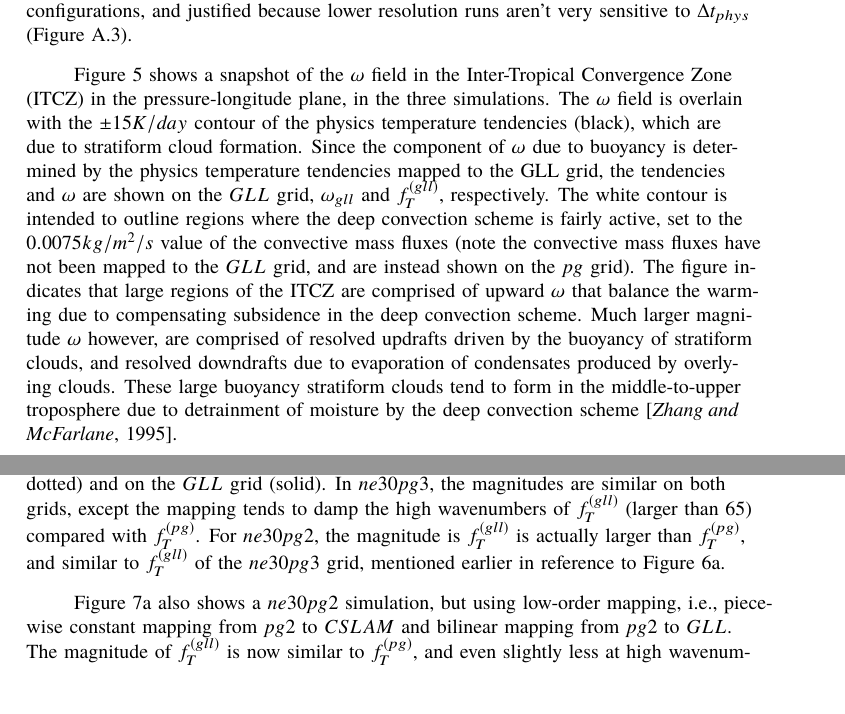
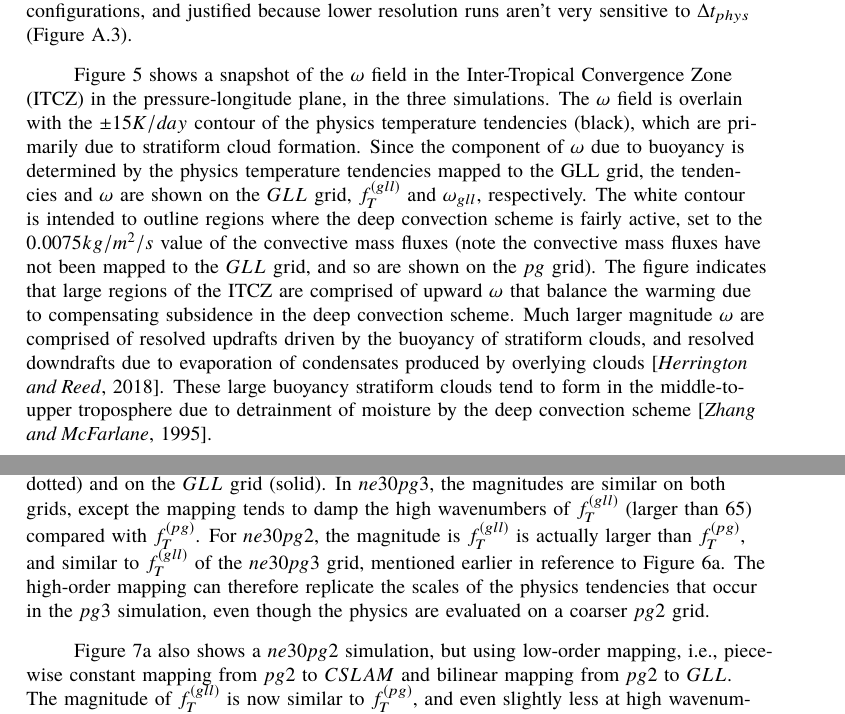
Before and after one commit to adamrher/2017-physres, a LaTeX document (physres.tex): two parts of pages 10 and 12 of 18, joined at a grey line, cut so that both start at the same text. The pictures show the PDF file physres.pdf that the author committed with the source.

Commit message:
getting there

```diff
--- a/physres.tex
+++ b/physres.tex
@@ -300,7 +300,7 @@ The question posed above may be addressed through comparing $ne30pg2$, where $\D
  \label{table:grids-lo}
  \end{table}
 
-Figure~\ref{fig:transx} shows a snapshot of the $\omega$ field in the Inter-Tropical Convergence Zone (ITCZ) in the pressure-longitude plane, in the three simulations. The $\omega$ field is overlain with the $\pm 15 K/day$ contour of the physics temperature tendencies (black), which are due to stratiform cloud formation. Since the component of $\omega$ due to buoyancy is determined by the physics temperature tendencies mapped to the GLL grid, the tendencies and $\omega$ are shown on the $GLL$ grid, $\omega_{gll}$ and $f_T^{(gll)}$, respectively. The white contour is intended to outline regions where the deep convection scheme is fairly active, set to the $0.0075 kg/m^2/s$ value of the convective mass fluxes (note the convective mass fluxes have not been mapped to the $GLL$ grid, and are instead shown on the $pg$ grid). The figure indicates that large regions of the ITCZ are comprised of upward $\omega$ that balance the warming due to compensating subsidence in the deep convection scheme. Much larger magnitude $\omega$ however, are comprised of resolved updrafts driven by the buoyancy of stratiform clouds, and resolved downdrafts due to evaporation of condensates produced by overlying clouds. These large buoyancy stratiform clouds tend to form in the middle-to-upper troposphere due to detrainment of moisture by the deep convection scheme \citep{ZM1995AO}.
+Figure~\ref{fig:transx} shows a snapshot of the $\omega$ field in the Inter-Tropical Convergence Zone (ITCZ) in the pressure-longitude plane, in the three simulations. The $\omega$ field is overlain with the $\pm 15 K/day$ contour of the physics temperature tendencies (black), which are primarily due to stratiform cloud formation. Since the component of $\omega$ due to buoyancy is determined by the physics temperature tendencies mapped to the GLL grid, the tendencies and $\omega$ are shown on the $GLL$ grid, $f_T^{(gll)}$ and $\omega_{gll}$, respectively. The white contour is intended to outline regions where the deep convection scheme is fairly active, set to the $0.0075 kg/m^2/s$ value of the convective mass fluxes (note the convective mass fluxes have not been mapped to the $GLL$ grid, and so are shown on the $pg$ grid). The figure indicates that large regions of the ITCZ are comprised of upward $\omega$ that balance the warming due to compensating subsidence in the deep convection scheme. Much larger magnitude $\omega$ are comprised of resolved updrafts driven by the buoyancy of stratiform clouds, and resolved downdrafts due to evaporation of condensates produced by overlying clouds \citep{HR2018JAMES}. These large buoyancy stratiform clouds tend to form in the middle-to-upper troposphere due to detrainment of moisture by the deep convection scheme \citep{ZM1995AO}.
 
 \begin{figure}[t]
 \begin{center}
@@ -330,7 +330,7 @@ If $D_{ne30pg2}$ is in fact determined by $\Delta x_{phys}$, then one sets $\Del
 
 There are two reasons $D_{ne30pg2}$ is determined by the $GLL$ grid, and not the $pg$ grid. The first being that the hyper-viscosity coefficients are a function of $\Delta x_{dyn}$ (equation~\ref{eq:hypervis}). The fourth-order hyperviscosity is very scale selective, targeting near grid-scale features more so than, e.g., a second-order operator. The difference in $\Delta x_{phys}$ between $pg2$ and $pg3$ are small enough that the hyperviscosity operators render this distinction somewhat ambiguous, and $D_{\Delta_x}$ is not all that sensitive to the coarser physics. Through increasing $\nu$ in $ne30pg2$ to $ne20$ values, the $f_T^{(gll)}$ spectrum steepens at lower wavenumbers compared with the standard $ne30pg2$ run, although this range is still above the range of wavenumbers that the $ne20pg3$ spectrum begins to steepen (not shown).
 
-The other reason $D_{\Delta x}$ is determined by $\Delta x_{dyn}$, is that high-order mapping of the physics tendencies from $pg2$ to the $GLL$ and $CSLAM$ grids helps reconstruct scales that are not supported on the $pg2$ grid. The left panel of Figure~\ref{fig:loworder}a shows a close-up of the wavenumber power spectrum of the physics temperature tendencies on the $pg$ grid ($f_T^{(pg)}$: dotted) and on the $GLL$ grid (solid). In $ne30pg3$, the magnitudes are similar on both grids, except the mapping tends to damp the high wavenumbers of $f_T^{(gll)}$  (larger than 65) compared with $f_T^{(pg)}$. For $ne30pg2$, the magnitude is $f_T^{(gll)}$ is actually larger than $f_T^{(pg)}$, and similar to $f_T^{(gll)}$ of the $ne30pg3$ grid, mentioned earlier in reference to Figure~\ref{fig:pgXpanel-lores}a.
+The other reason $D_{\Delta x}$ is determined by $\Delta x_{dyn}$, is that high-order mapping of the physics tendencies from $pg2$ to the $GLL$ and $CSLAM$ grids helps reconstruct scales that are not supported on the $pg2$ grid. The left panel of Figure~\ref{fig:loworder}a shows a close-up of the wavenumber power spectrum of the physics temperature tendencies on the $pg$ grid ($f_T^{(pg)}$: dotted) and on the $GLL$ grid (solid). In $ne30pg3$, the magnitudes are similar on both grids, except the mapping tends to damp the high wavenumbers of $f_T^{(gll)}$  (larger than 65) compared with $f_T^{(pg)}$. For $ne30pg2$, the magnitude is $f_T^{(gll)}$ is actually larger than $f_T^{(pg)}$, and similar to $f_T^{(gll)}$ of the $ne30pg3$ grid, mentioned earlier in reference to Figure~\ref{fig:pgXpanel-lores}a. The high-order mapping can therefore replicate the scales of the physics tendencies that occur in the $pg3$ simulation, even though the physics are evaluated on a coarser $pg2$ grid.
 
 Figure~\ref{fig:loworder}a also shows a $ne30pg2$ simulation, but using low-order mapping, i.e., piecewise constant mapping from $pg2$ to $CSLAM$ and bilinear mapping from $pg2$ to $GLL$.  The magnitude of $f_T^{(gll)}$ is now similar to $f_T^{(pg)}$, and even slightly less at high wavenumbers greater than 60. A close up of the PDF of $\omega_{gll}$ is provided in Figure~\ref{fig:loworder}b. Following suit, the frequency of large magnitude $\omega_{gll}$ in the low-order run is less compared to the default $ne30pg2$ simulation (Figure~\ref{fig:loworder}, right panel).
 
```
Also changed, not shown: physres.pdf.
